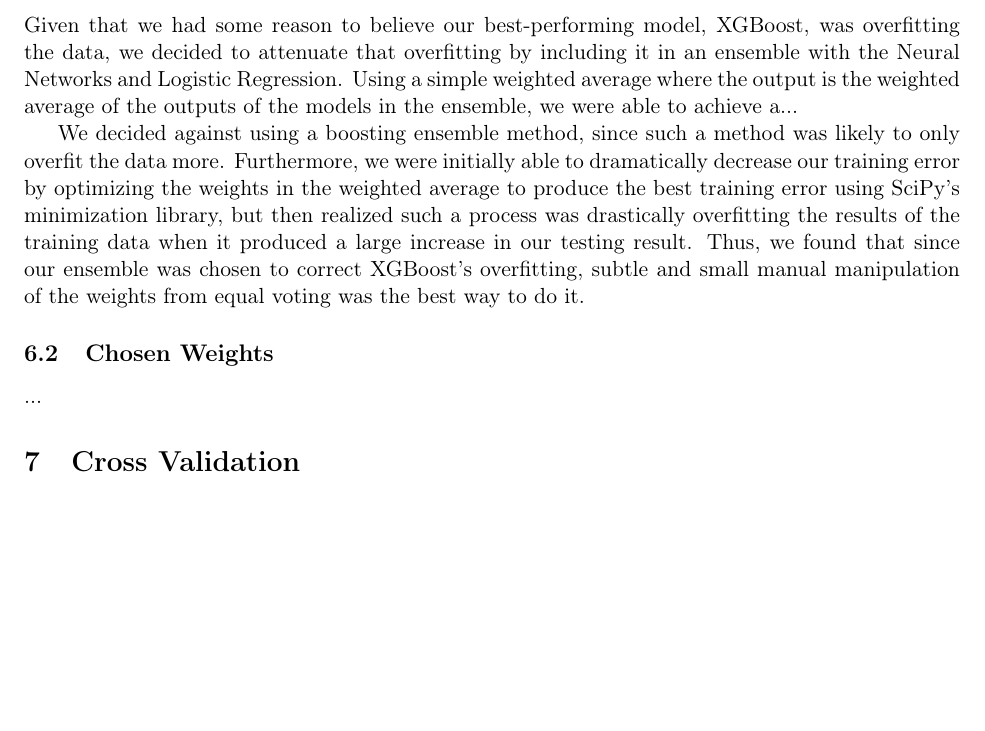
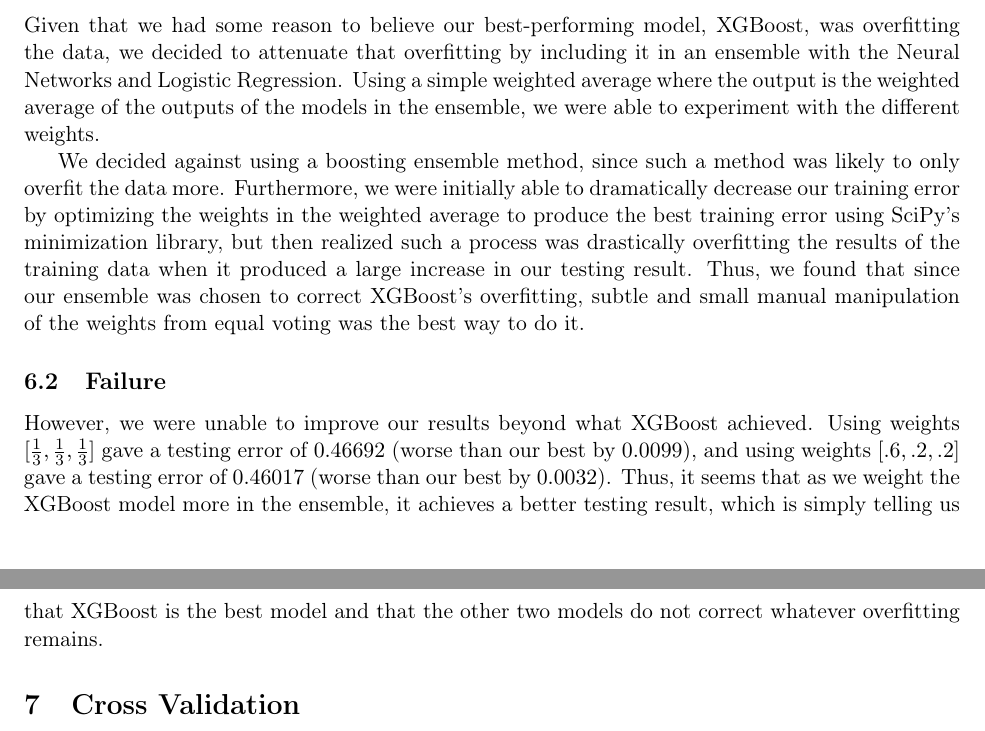
Before and after one commit to cheniel/kaggle-bnp, a LaTeX document (report/final_report.tex): part of page 5 of 6 before the commit and two parts of pages 5 and 6 of 6 after it, the two joined at a grey line, cut so that both start at the same text, the shorter picture padded with empty space. Compiled offline with pdfLaTeX.

Commit message:
my sections of report

```diff
--- a/report/final_report.tex
+++ b/report/final_report.tex
@@ -235,12 +236,12 @@
 \section{Ensemble}
 
   \subsection{Motivation}
-  Given that we had some reason to believe our best-performing model, XGBoost, was overfitting the data, we decided to attenuate that overfitting by including it in an ensemble with the Neural Networks and Logistic Regression. Using a simple weighted average where the output is the weighted average of the outputs of the models in the ensemble, we were able to achieve a...
+  Given that we had some reason to believe our best-performing model, XGBoost, was overfitting the data, we decided to attenuate that overfitting by including it in an ensemble with the Neural Networks and Logistic Regression. Using a simple weighted average where the output is the weighted average of the outputs of the models in the ensemble, we were able to experiment with the different weights.
 
   We decided against using a boosting ensemble method, since such a method was likely to only overfit the data more. Furthermore, we were initially able to dramatically decrease our training error by optimizing the weights in the weighted average to produce the best training error using SciPy's minimization library, but then realized such a process was drastically overfitting the results of the training data when it produced a large increase in our testing result. Thus, we found that since our ensemble was chosen to correct XGBoost's overfitting, subtle and small manual manipulation of the weights from equal voting was the best way to do it.
 
-  \subsection{Chosen Weights}
-  ...
+  \subsection{Failure}
+  However, we were unable to improve our results beyond what XGBoost achieved. Using weights $[\frac{1}{3}, \frac{1}{3}, \frac{1}{3}]$ gave a testing error of $0.46692$ (worse than our best by $0.0099$), and using weights $[.6, .2, .2]$ gave a testing error of $0.46017$ (worse than our best by $0.0032$). Thus, it seems that as we weight the XGBoost model more in the ensemble, it achieves a better testing result, which is simply telling us that XGBoost is the best model and that the other two models do not correct whatever overfitting remains.
 
 \section{Cross Validation}
 
```
Also changed, not shown: report/final_report.tex (9 more changed lines).
